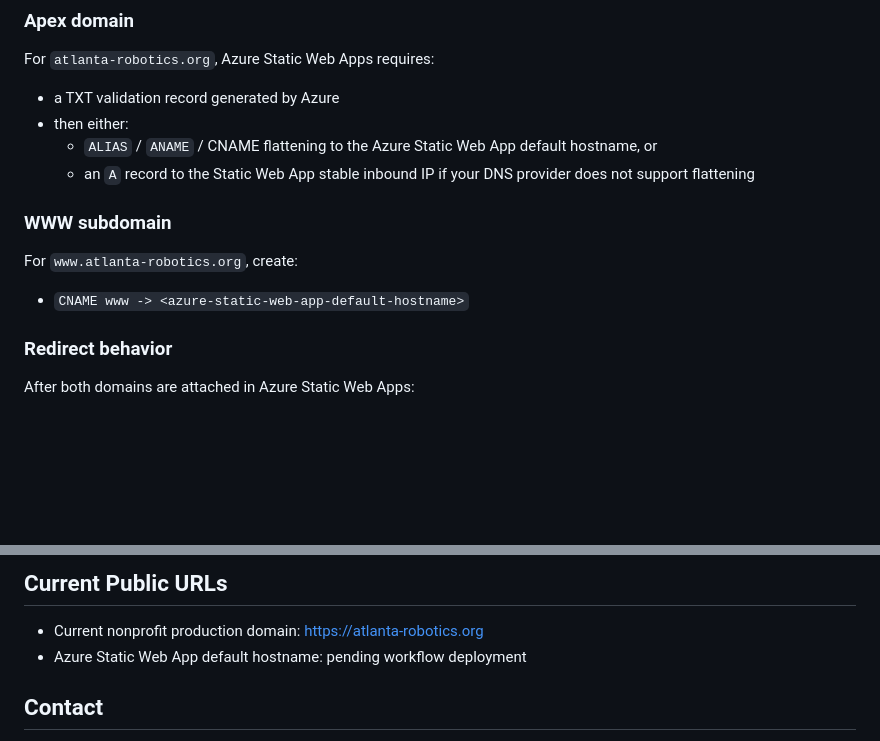
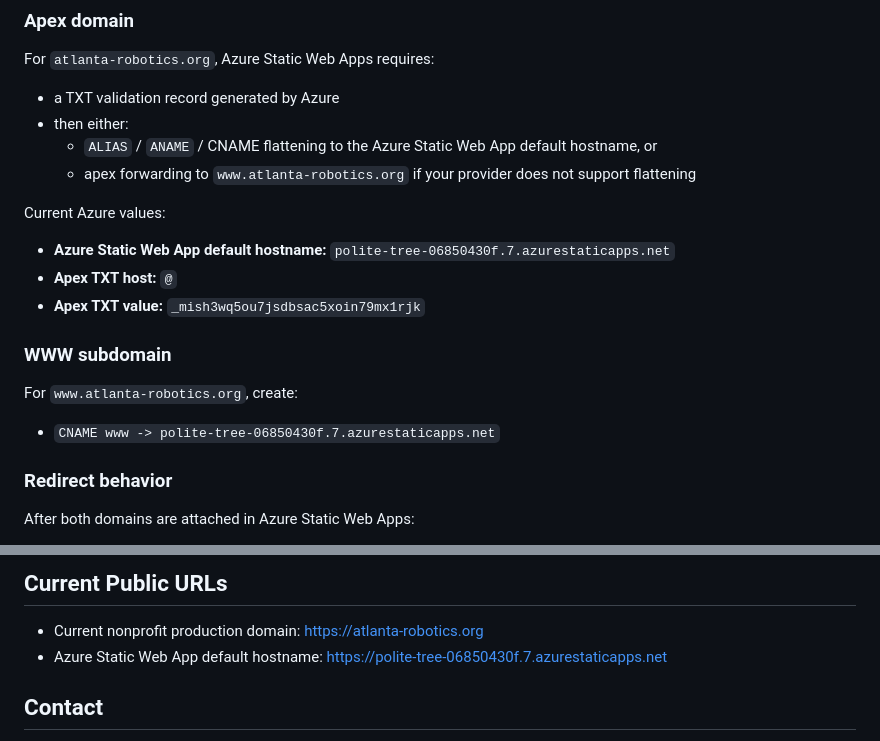
Before and after one commit to ncode3/aairi-site-production, a Markdown page: README.md, 2 parts joined by grey strips. GitHub-like rendering; blank space fills up the shorter version.

Commit message:
Document Azure Static Web Apps DNS cutover

```diff
--- a/README.md
+++ b/README.md
@@ -47,13 +47,19 @@ For `atlanta-robotics.org`, Azure Static Web Apps requires:
 - a TXT validation record generated by Azure
 - then either:
   - `ALIAS` / `ANAME` / CNAME flattening to the Azure Static Web App default hostname, or
-  - an `A` record to the Static Web App stable inbound IP if your DNS provider does not support flattening
+  - apex forwarding to `www.atlanta-robotics.org` if your provider does not support flattening
+
+Current Azure values:
+
+- **Azure Static Web App default hostname:** `polite-tree-06850430f.7.azurestaticapps.net`
+- **Apex TXT host:** `@`
+- **Apex TXT value:** `_mish3wq5ou7jsdbsac5xoin79mx1rjk`
 
 ### WWW subdomain
 
 For `www.atlanta-robotics.org`, create:
 
-- `CNAME www -> <azure-static-web-app-default-hostname>`
+- `CNAME www -> polite-tree-06850430f.7.azurestaticapps.net`
 
 ### Redirect behavior
 
@@ -85,7 +91,7 @@ git push origin main
 ## Current Public URLs
 
 - Current nonprofit production domain: [https://atlanta-robotics.org](https://atlanta-robotics.org)
-- Azure Static Web App default hostname: pending workflow deployment
+- Azure Static Web App default hostname: [https://polite-tree-06850430f.7.azurestaticapps.net](https://polite-tree-06850430f.7.azurestaticapps.net)
 
 ## Contact
 
```
